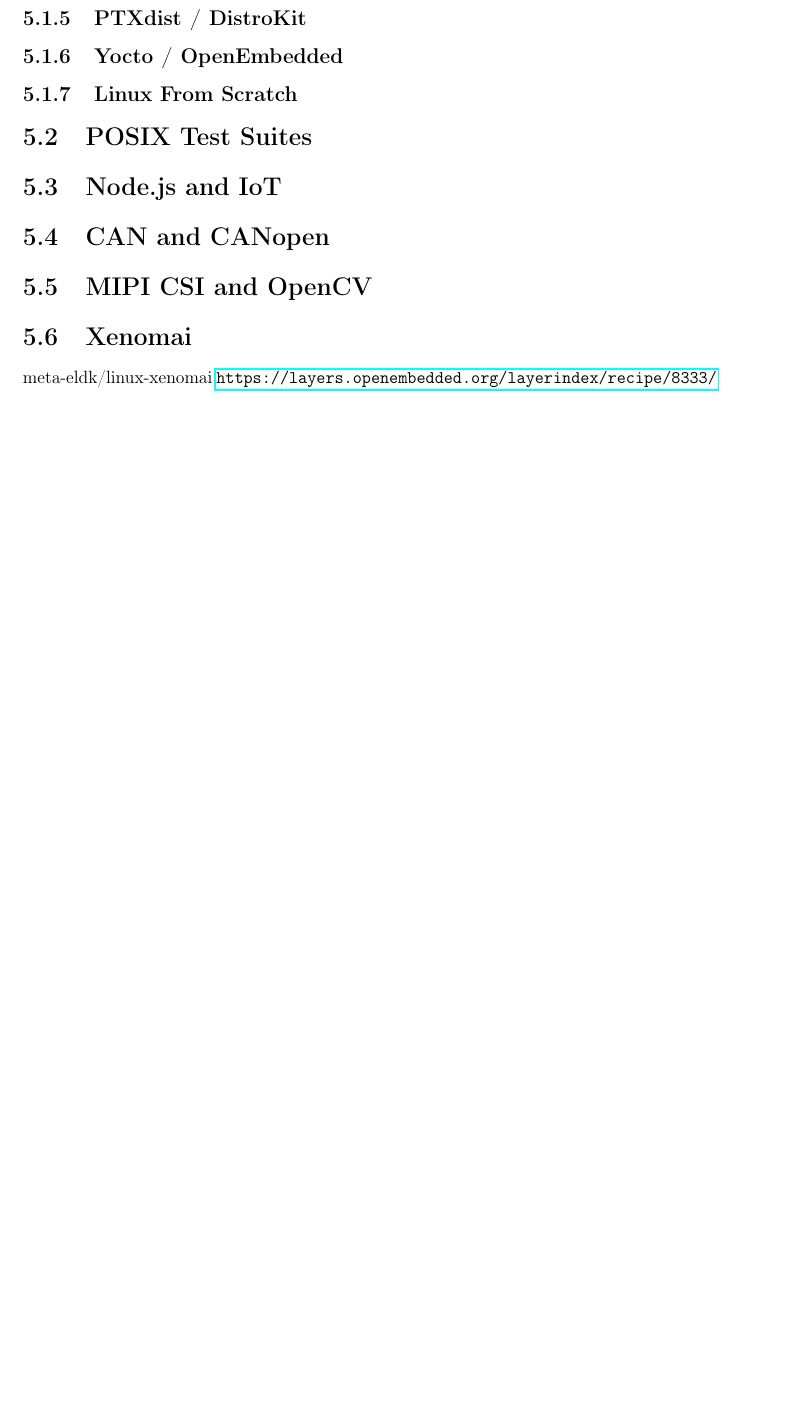
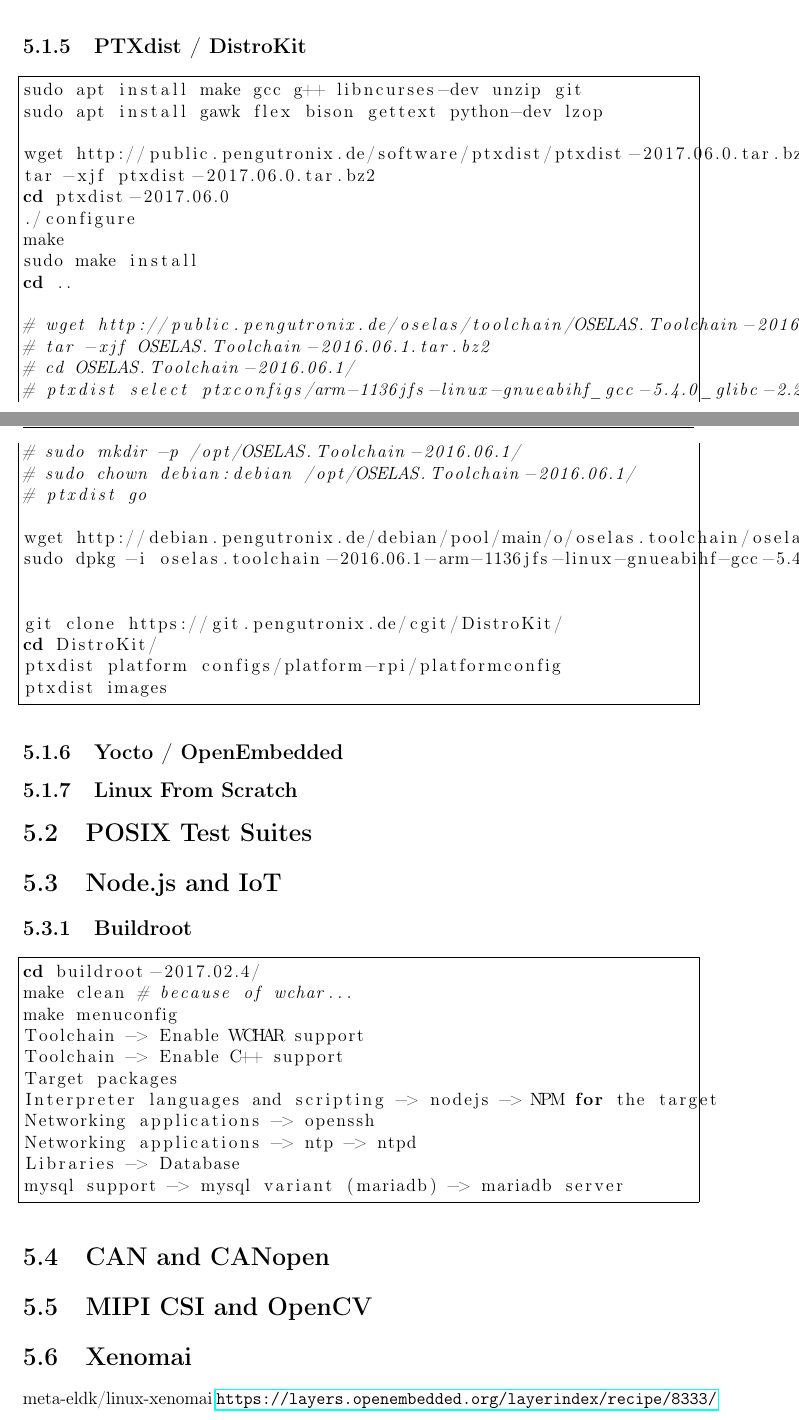
Before and after one commit to cdynak/embedded-linux-build-systems, a LaTeX thesis (embedded-linux-build-systems.tex): part of page 20 of 29 before the commit and two parts of pages 21 and 22 of 31 after it, the two joined at a grey line, cut so that both start at the same text, the shorter picture padded with empty space. Compiled offline with pdfLaTeX.

Commit message:
add default build configuration

```diff
--- a/embedded-linux-build-systems.tex
+++ b/embedded-linux-build-systems.tex
@@ -3,7 +3,13 @@
 \usepackage[utf8]{inputenc}
 \usepackage[T1]{fontenc}
 
+% https://en.wikibooks.org/wiki/LaTeX/Source_Code_Listings
 \usepackage{listings}
+\lstset{
+  frame=single,
+  language=Bash
+}
+
 \usepackage{graphicx}
 \usepackage{caption}
 \usepackage{subcaption}
@@ -434,13 +532,46 @@
+\end{lstlisting}
+
 \subsection{PTXdist / DistroKit}
 % https://debian.pkgs.org/sid/rt-preempt-nonfree-i386/oselas.toolchain-2013.12.1-arm-1136jfs-linux-gnueabihf-gcc-4.8.2-glibc-2.18-binutils-2.24-kernel-3.12-sanitized_2013.12.1_i386.deb.html
 % https://debian.pkgs.org/sid/rt-preempt-nonfree-i386/oselas.toolchain-2016.06.0-arm-1136jfs-linux-gnueabihf-gcc-5.4.0-glibc-2.23-binutils-2.26-kernel-4.6-sanitized_2016.06.0_.deb.html
 
+% only when building all with ./build_all_v2.mk
 % http://ptxdist.pengutronix.narkive.com/iZ6AhfNp/pull-request-oselas-toolchain-for-upstream-update-for-gcc-4-4-1-and-binutils-2-20
 % ln -s /usr/local/bin/ptxdist p
 
 % http://www.friendlyarm.net/forum/topic/4535 (OSELAS Toolchain)
 
 % (missing) lzop barebox
+
+\begin{lstlisting}
+sudo apt install make gcc g++ libncurses-dev unzip git
+sudo apt install gawk flex bison gettext python-dev lzop
+
+wget http://public.pengutronix.de/software/ptxdist/ptxdist-2017.06.0.tar.bz2
+tar -xjf ptxdist-2017.06.0.tar.bz2
+cd ptxdist-2017.06.0
+./configure
+make
+sudo make install
+cd ..
+
+# wget http://public.pengutronix.de/oselas/toolchain/OSELAS.Toolchain-2016.06.1.tar.bz2
+# tar -xjf OSELAS.Toolchain-2016.06.1.tar.bz2
+# cd OSELAS.Toolchain-2016.06.1/
+# ptxdist select ptxconfigs/arm-1136jfs-linux-gnueabihf_gcc-5.4.0_glibc-2.23_binutils-2.26_kernel-4.6-sanitized.ptxconfig
+# sudo mkdir -p /opt/OSELAS.Toolchain-2016.06.1/
+# sudo chown debian:debian /opt/OSELAS.Toolchain-2016.06.1/
+# ptxdist go
+
+wget http://debian.pengutronix.de/debian/pool/main/o/oselas.toolchain/oselas.toolchain-2016.06.1-arm-1136jfs-linux-gnueabihf-gcc-5.4.0-glibc-2.23-binutils-2.26-kernel-4.6-sanitized_2016.06.1_amd64.deb
+sudo dpkg -i oselas.toolchain-2016.06.1-arm-1136jfs-linux-gnueabihf-gcc-5.4.0-glibc-2.23-binutils-2.26-kernel-4.6-sanitized_2016.06.1_amd64.deb
+
+
+git clone https://git.pengutronix.de/cgit/DistroKit/
+cd DistroKit/
+ptxdist platform configs/platform-rpi/platformconfig
+ptxdist images
+\end{lstlisting}
 
 \subsection{Yocto / OpenEmbedded}
 % https://github.com/lukaszgard/sesja-manifest
@@ -450,6 +581,22 @@
 \section{POSIX Test Suites}
 
 \section{Node.js and IoT}
+
+\subsection{Buildroot}
+
+\begin{lstlisting}
+cd buildroot-2017.02.4/
+make clean # because of wchar...
+make menuconfig
+Toolchain -> Enable WCHAR support
+Toolchain -> Enable C++ support
+Target packages
+Interpreter languages and scripting -> nodejs -> NPM for the target
+Networking applications -> openssh
+Networking applications -> ntp -> ntpd
+Libraries -> Database
+mysql support -> mysql variant (mariadb) -> mariadb server
+\end{lstlisting}
 
 \section{CAN and CANopen}
 
```
Also changed, not shown: embedded-linux-build-systems.pdf, embedded-linux-build-systems.tex (112 more changed lines).
